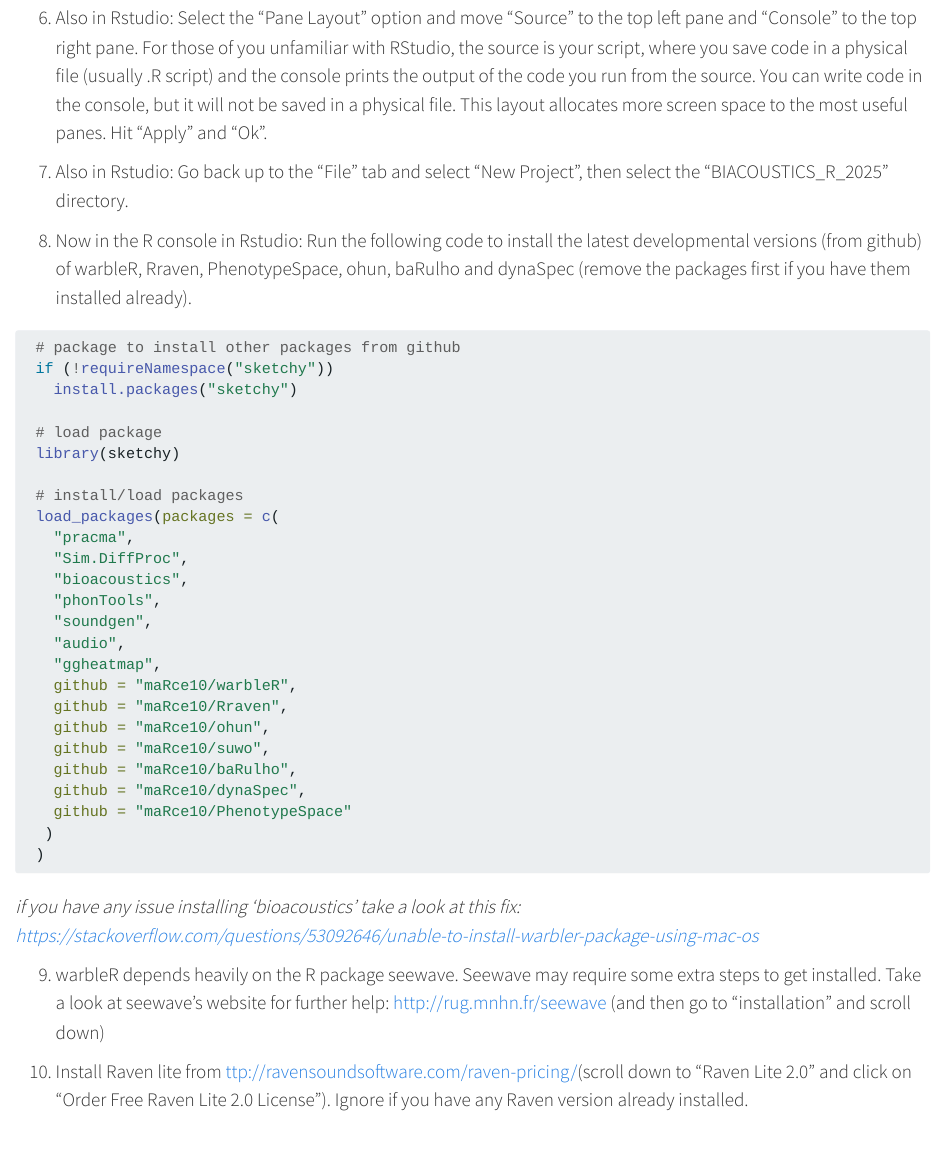
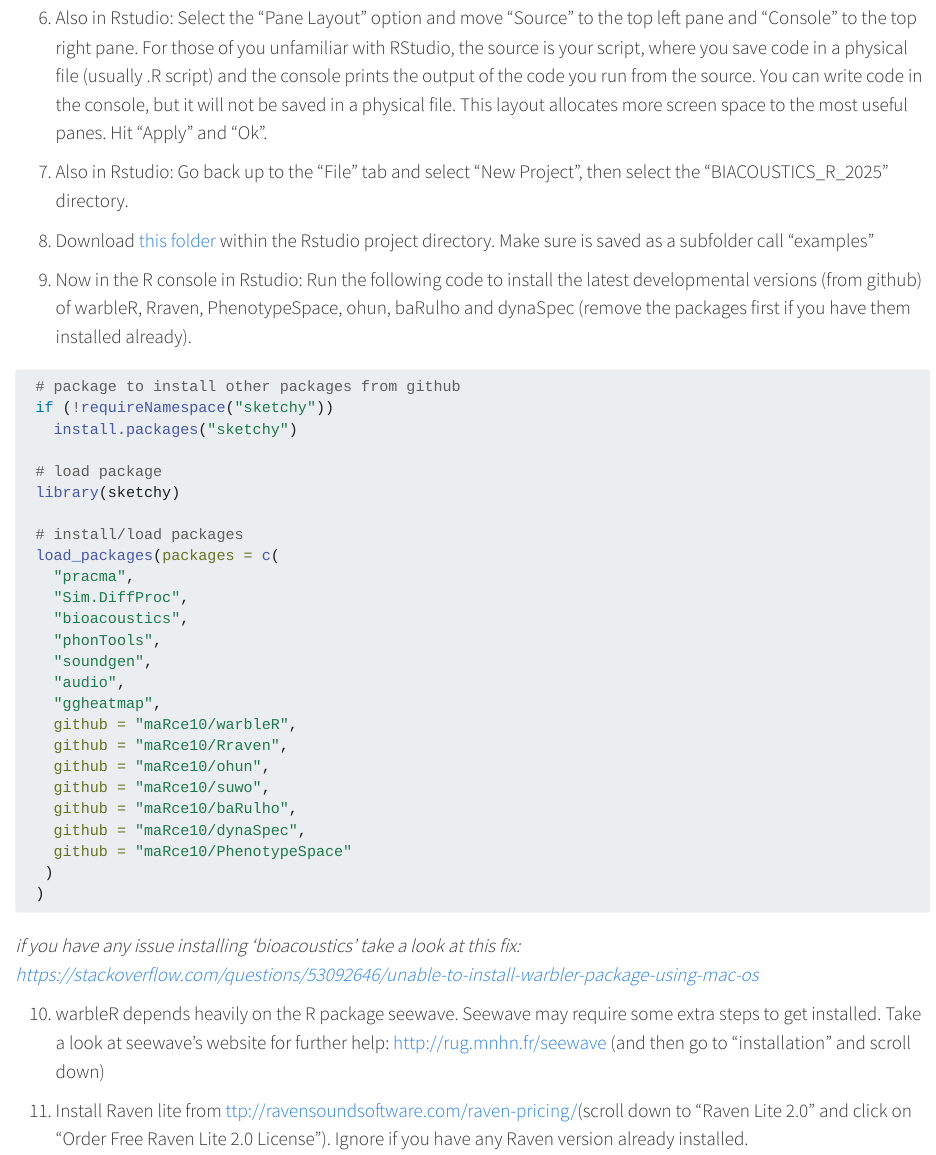
Before and after one commit to maRce10/PRSTATS_BR_2025, a Quarto document (course_prep.qmd): the page in a window 1100 px wide, from 570 px down. Rendered offline with R 4.5, knitr and Pandoc in place of Quarto, with nearby package versions; a font, style sheet, LaTeX package, included part or bibliography that could not be used is replaced or left out.

Commit message:
add examples folder bullete

````diff
--- a/course_prep.qmd
+++ b/course_prep.qmd
@@ -42,7 +42,9 @@ update.packages(ask = FALSE)
 
 7)  Also in Rstudio: Go back up to the "File" tab and select "New Project", then select the "BIACOUSTICS_R_2025" directory.
 
-8)  Now in the R console in Rstudio: Run the following code to install the latest developmental versions (from github) of warbleR, Rraven, PhenotypeSpace, ohun, baRulho and dynaSpec (remove the packages first if you have them installed already).
+8) Download [this folder](https://www.dropbox.com/scl/fo/5vs5t8ew5ciza0i0m08rj/AL-V_t_ehq1AqaGsK1WH42c?rlkey=0kuuqo5xmfsac0tfmnnyg37e3&st=emmh6sr9&dl=0) within the Rstudio project directory. Make sure is saved as a subfolder call "examples"
+
+9)  Now in the R console in Rstudio: Run the following code to install the latest developmental versions (from github) of warbleR, Rraven, PhenotypeSpace, ohun, baRulho and dynaSpec (remove the packages first if you have them installed already).
 
 ```{r}
 
@@ -76,9 +78,9 @@ load_packages(packages = c(
 
 *if you have any issue installing 'bioacoustics' take a look at this fix: <https://stackoverflow.com/questions/53092646/unable-to-install-warbler-package-using-mac-os>*
 
-9) warbleR depends heavily on the R package seewave. Seewave may require some extra steps to get installed. Take a look at seewave's website for further help: [http://rug.mnhn.fr/seewave](http://rug.mnhn.fr/seewave/) (and then go to "installation" and scroll down)
+10) warbleR depends heavily on the R package seewave. Seewave may require some extra steps to get installed. Take a look at seewave's website for further help: [http://rug.mnhn.fr/seewave](http://rug.mnhn.fr/seewave/) (and then go to "installation" and scroll down)
 
-10) Install Raven lite from [ttp://ravensoundsoftware.com/raven-pricing/](http://ravensoundsoftware.com/raven-pricing/)(scroll down to "Raven Lite 2.0" and click on "Order Free Raven Lite 2.0 License"). Ignore if you have any Raven version already installed.
+11) Install Raven lite from [ttp://ravensoundsoftware.com/raven-pricing/](http://ravensoundsoftware.com/raven-pricing/)(scroll down to "Raven Lite 2.0" and click on "Order Free Raven Lite 2.0 License"). Ignore if you have any Raven version already installed.
 
 
 ## Non-critical software (not needed for most of the course) {.unnumbered .unlisted}
````
Also changed, not shown: docs/search.json, 4 other files.
